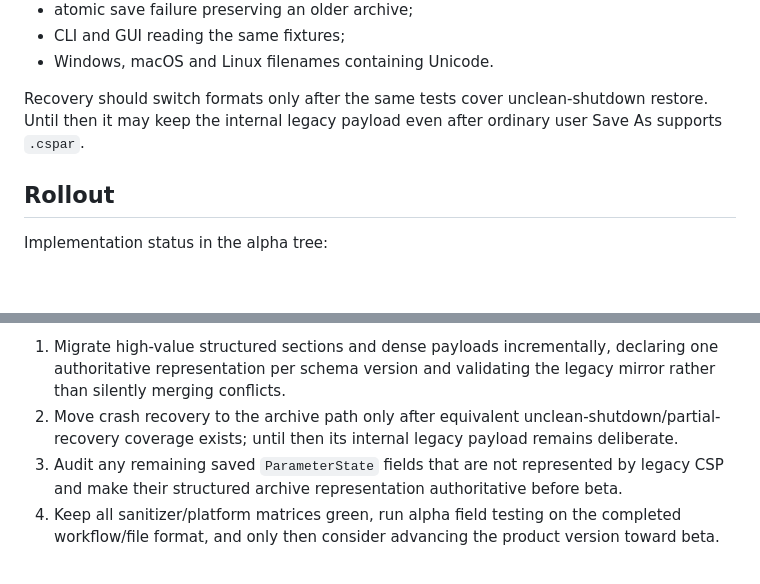
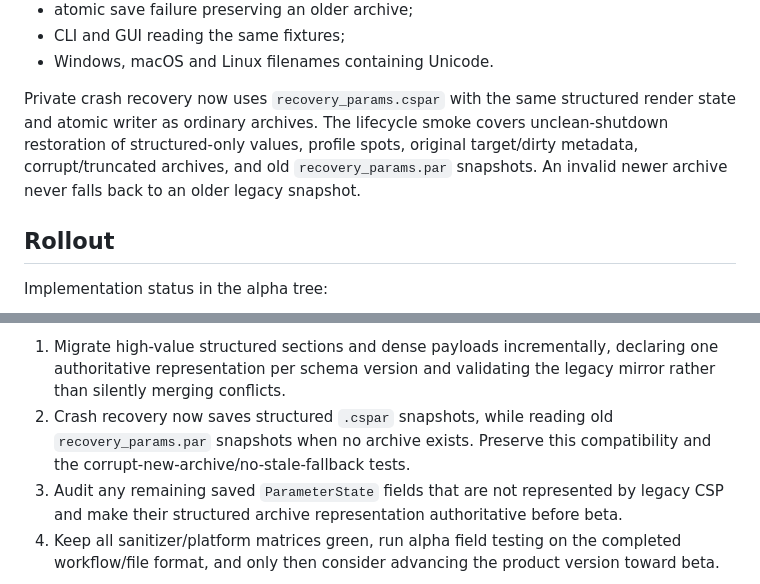
Before and after one commit to janhubicka/Color-Screen, a Markdown page: doc/parameter-archive-format.md, 2 parts joined by grey strips. Rendered like a GitHub page; blank space fills up the shorter version.

Commit message:
docs: record archive crash-recovery migration and compatibility gate
Document recovery_params.cspar as the durable private snapshot, the old .par fallback and the explicit no-stale-fallback rule for corrupt archives. Update the alpha rollout status to match the new lifecycle tests.

```diff
--- a/doc/parameter-archive-format.md
+++ b/doc/parameter-archive-format.md
@@ -273,9 +273,12 @@ The default-save gate below is now implemented and must remain green in CI:
 - CLI and GUI reading the same fixtures;
 - Windows, macOS and Linux filenames containing Unicode.
 
-Recovery should switch formats only after the same tests cover unclean-shutdown
-restore. Until then it may keep the internal legacy payload even after ordinary
-user Save As supports `.cspar`.
+Private crash recovery now uses `recovery_params.cspar` with the same
+structured render state and atomic writer as ordinary archives. The lifecycle
+smoke covers unclean-shutdown restoration of structured-only values, profile
+spots, original target/dirty metadata, corrupt/truncated archives, and old
+`recovery_params.par` snapshots. An invalid newer archive never falls back to
+an older legacy snapshot.
 
 ## Rollout
 
@@ -300,9 +303,9 @@ Remaining rollout sequence:
 1. Migrate high-value structured sections and dense payloads incrementally,
    declaring one authoritative representation per schema version and validating
    the legacy mirror rather than silently merging conflicts.
-2. Move crash recovery to the archive path only after equivalent
-   unclean-shutdown/partial-recovery coverage exists; until then its internal
-   legacy payload remains deliberate.
+2. Crash recovery now saves structured `.cspar` snapshots, while reading
+   old `recovery_params.par` snapshots when no archive exists. Preserve this
+   compatibility and the corrupt-new-archive/no-stale-fallback tests.
 3. Audit any remaining saved `ParameterState` fields that are not represented
    by legacy CSP and make their structured archive representation authoritative
    before beta.
```
